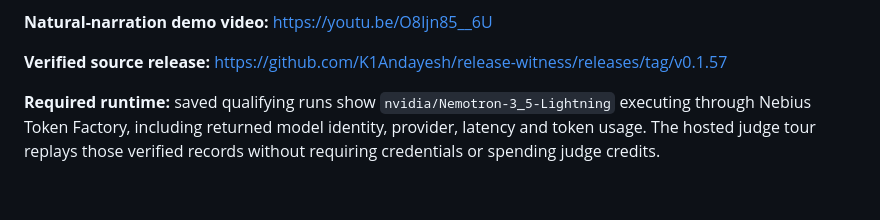
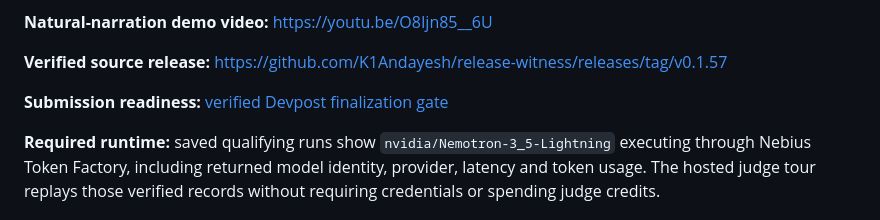
Before and after one commit to K1Andayesh/release-witness, a Markdown page: README.md, the part around the change. Rendered like a GitHub page; blank space fills up the shorter version.

Commit message:
Document verified Devpost finalization gate

```diff
--- a/README.md
+++ b/README.md
@@ -13,6 +13,8 @@ A PR-preview QA agent that turns a change description into a bounded risk map, e
 **Natural-narration demo video:** https://youtu.be/O8Ijn85__6U
 
 **Verified source release:** https://github.com/K1Andayesh/release-witness/releases/tag/v0.1.57
+
+**Submission readiness:** [verified Devpost finalization gate](docs/SUBMISSION-READINESS.md)
 
 **Required runtime:** saved qualifying runs show `nvidia/Nemotron-3_5-Lightning` executing through Nebius Token Factory, including returned model identity, provider, latency and token usage. The hosted judge tour replays those verified records without requiring credentials or spending judge credits.
 
```
Also changed, not shown: docs/SUBMISSION-READINESS.md (added, +25 -0 lines).
